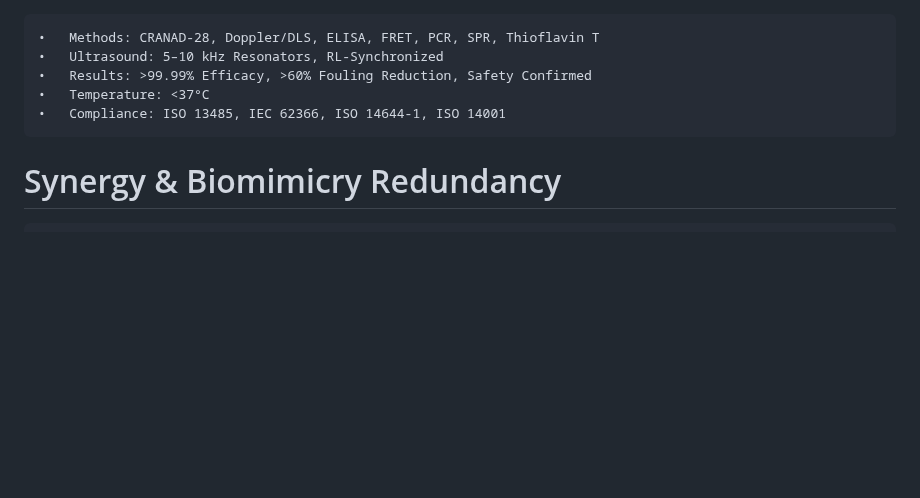
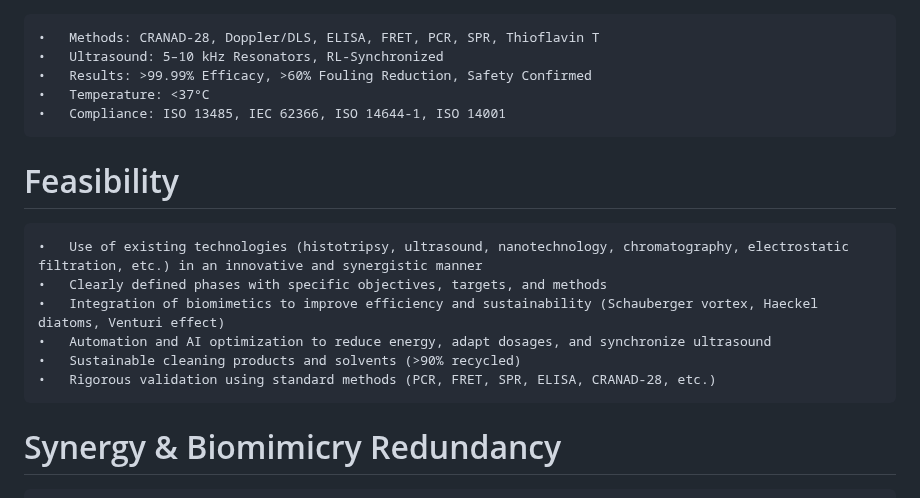
Before and after one commit to ChaupradeChristophe/ClearResusCascading-Blood-Clearance-Protocol, a Markdown page: white-paper/white-paper.md, the part around the change. GitHub-like rendering; blank space fills up the shorter version.

```diff
--- a/white-paper/white-paper.md
+++ b/white-paper/white-paper.md
@@ -219,6 +219,15 @@ Compatible with blood groups A+, A-, B+, B-, AB+, AB-, O+, O-.
  	•	Temperature: <37°C
 	•	Compliance: ISO 13485, IEC 62366, ISO 14644-1, ISO 14001
 
+# Feasibility
+
+	•	Use of existing technologies (histotripsy, ultrasound, nanotechnology, chromatography, electrostatic filtration, etc.) in an innovative and synergistic manner
+ 	•	Clearly defined phases with specific objectives, targets, and methods
+  	•	Integration of biomimetics to improve efficiency and sustainability (Schauberger vortex, Haeckel diatoms, Venturi effect)
+  	•	Automation and AI optimization to reduce energy, adapt dosages, and synchronize ultrasound
+  	•	Sustainable cleaning products and solvents (>90% recycled)
+  	•	Rigorous validation using standard methods (PCR, FRET, SPR, ELISA, CRANAD-28, etc.)
+
 # Synergy & Biomimicry Redundancy
 
 	•	Synergy: Zwitterionic CNC unifies Steps 1-4, ensuring consistent debris handling (50-150 nm from Step 0) and ultra-clean plasma output. AI (CNN-Transformer, RL) optimizes CNC parameters (charge: +20 to +40 mV, pore size: 3-9 nm) across stages, integrating with Venturi spirals, resonators, and solvent recycling (>90% water/sulfobetaine). Complements proteolytic enzymes (nattokinase, serrapeptase, lumbrokinase) and antibodies (sotrovimab) for holistic blood purification.
```
